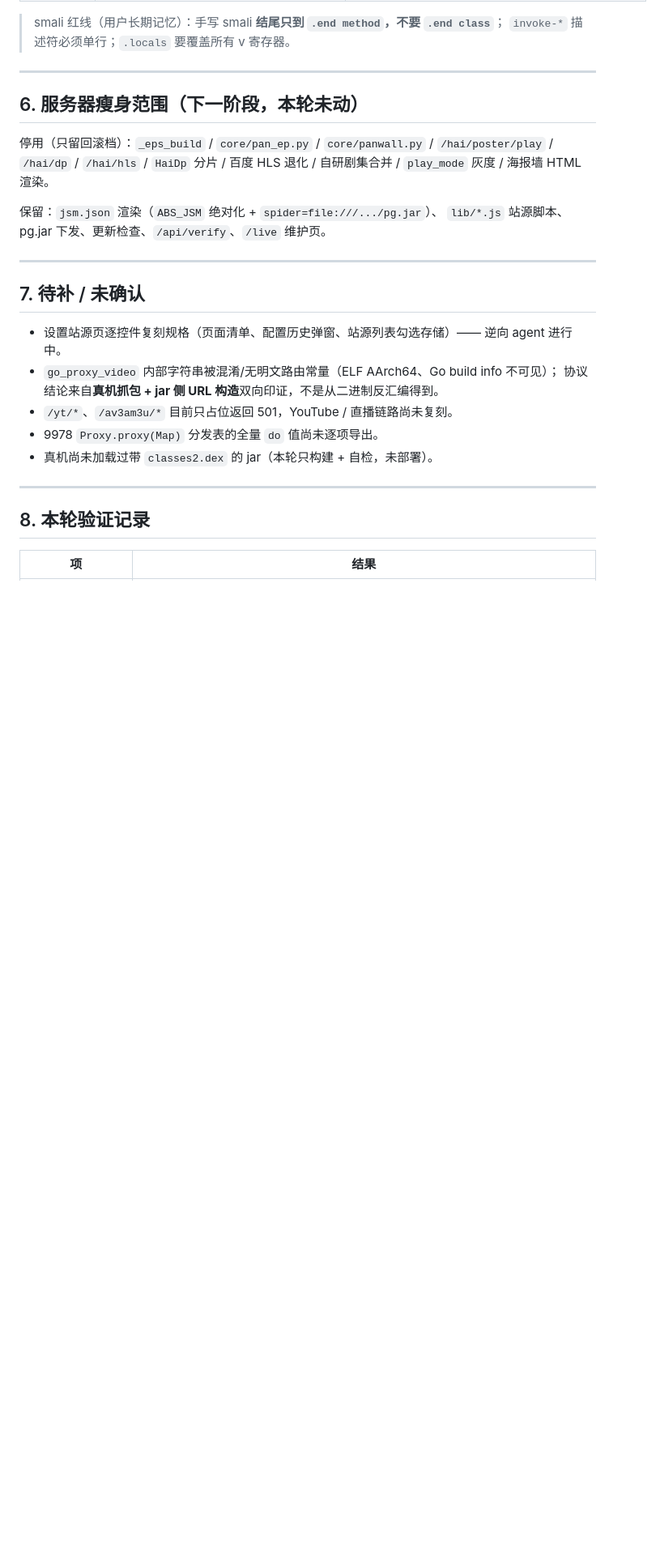
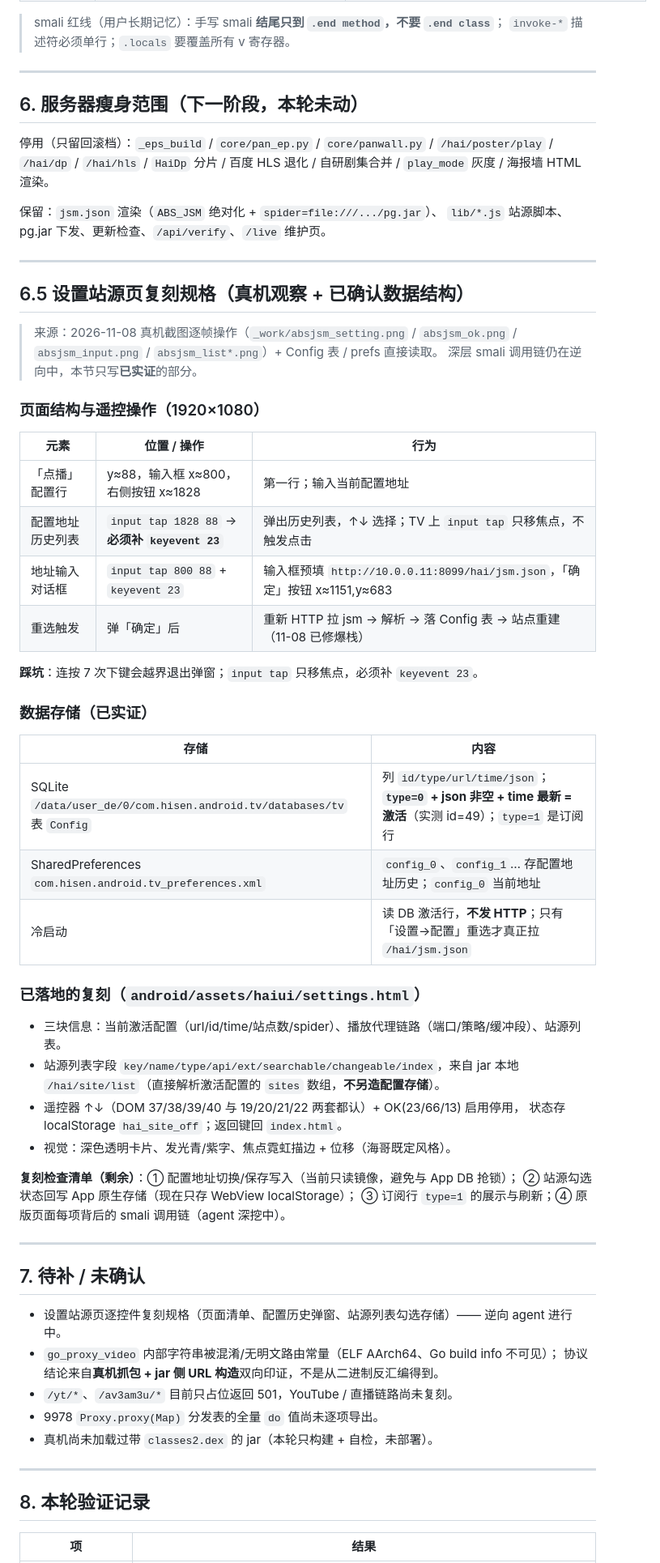
Before and after one commit to haihaigege184/hai-pkg, a Markdown page: jar/SPEC.md, the part around the change. Shown at 81% size. Rendered like a GitHub page; blank space fills up the shorter version.

Commit message:
SPEC 补 6.5 节：设置站源页真机复刻规格（页面坐标/Config 表/prefs/已落地 UI/剩余清单）

```diff
--- a/jar/SPEC.md
+++ b/jar/SPEC.md
@@ -284,6 +284,46 @@ pg.jar
 
 ---
 
+## 6.5 设置站源页复刻规格（真机观察 + 已确认数据结构）
+
+> 来源：2026-11-08 真机截图逐帧操作（`_work/absjsm_setting.png` / `absjsm_ok.png` /
+> `absjsm_input.png` / `absjsm_list*.png`）+ Config 表 / prefs 直接读取。
+> 深层 smali 调用链仍在逆向中，本节只写**已实证**的部分。
+
+### 页面结构与遥控操作（1920×1080）
+
+| 元素 | 位置 / 操作 | 行为 |
+|---|---|---|
+| 「点播」配置行 | y≈88，输入框 x≈800，右侧按钮 x≈1828 | 第一行；输入当前配置地址 |
+| 配置地址历史列表 | `input tap 1828 88` → **必须补 `keyevent 23`** | 弹出历史列表，↑↓ 选择；TV 上 `input tap` 只移焦点，不触发点击 |
+| 地址输入对话框 | `input tap 800 88` + `keyevent 23` | 输入框预填 `http://10.0.0.11:8099/hai/jsm.json`，「确定」按钮 x≈1151,y≈683 |
+| 重选触发 | 弹「确定」后 | 重新 HTTP 拉 jsm → 解析 → 落 Config 表 → 站点重建（11-08 已修爆栈） |
+
+**踩坑**：连按 7 次下键会越界退出弹窗；`input tap` 只移焦点，必须补 `keyevent 23`。
+
+### 数据存储（已实证）
+
+| 存储 | 内容 |
+|---|---|
+| SQLite `/data/user_de/0/com.hisen.android.tv/databases/tv` 表 `Config` | 列 `id/type/url/time/json`；**`type=0` + json 非空 + time 最新 = 激活**（实测 id=49）；`type=1` 是订阅行 |
+| SharedPreferences `com.hisen.android.tv_preferences.xml` | `config_0`、`config_1`… 存配置地址历史；`config_0` 当前地址 |
+| 冷启动 | 读 DB 激活行，**不发 HTTP**；只有「设置→配置」重选才真正拉 `/hai/jsm.json` |
+
+### 已落地的复刻（`android/assets/haiui/settings.html`）
+
+- 三块信息：当前激活配置（url/id/time/站点数/spider）、播放代理链路（端口/策略/缓冲段）、站源列表。
+- 站源列表字段 `key/name/type/api/ext/searchable/changeable/index`，来自 jar 本地
+  `/hai/site/list`（直接解析激活配置的 `sites` 数组，**不另造配置存储**）。
+- 遥控器 ↑↓（DOM 37/38/39/40 与 19/20/21/22 两套都认）+ OK(23/66/13) 启用停用，
+  状态存 localStorage `hai_site_off`；返回键回 `index.html`。
+- 视觉：深色透明卡片、发光青/紫字、焦点霓虹描边 + 位移（海哥既定风格）。
+
+**复刻检查清单（剩余）**：① 配置地址切换/保存写入（当前只读镜像，避免与 App DB 抢锁）；
+② 站源勾选状态回写 App 原生存储（现在只存 WebView localStorage）；
+③ 订阅行 `type=1` 的展示与刷新；④ 原版页面每项背后的 smali 调用链（agent 深挖中）。
+
+---
+
 ## 7. 待补 / 未确认
 
 - 设置站源页逐控件复刻规格（页面清单、配置历史弹窗、站源列表勾选存储）—— 逆向 agent 进行中。
```
